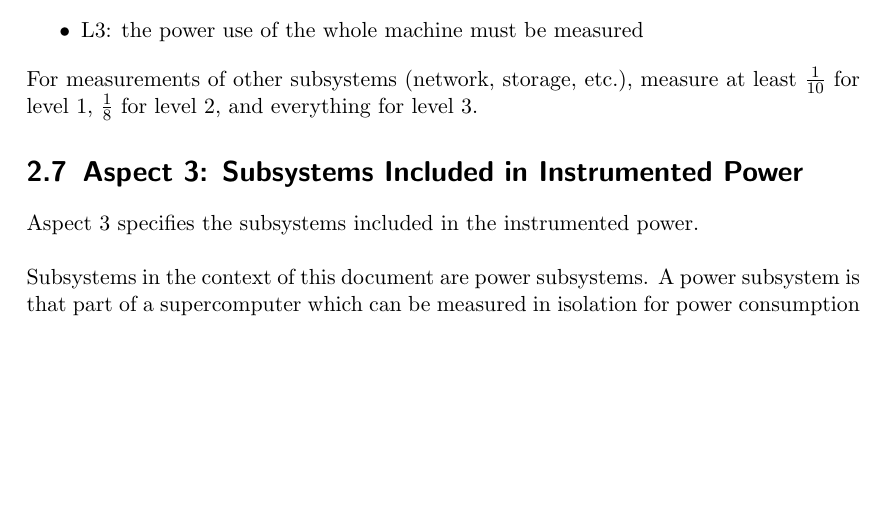
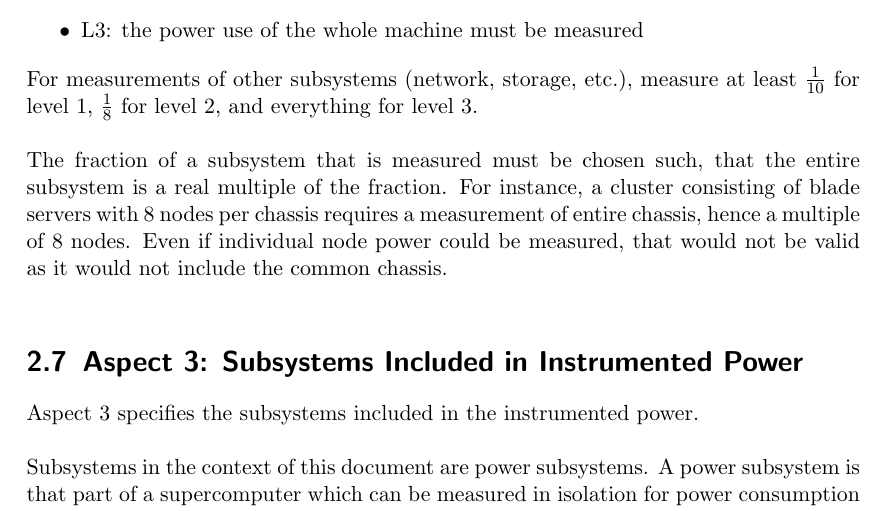
Before and after one commit to EEHPCWG/PowerMeasurementMethodology, a LaTeX document (methodology.tex, which reads text/reporting.tex): part of page 25 of 34, cut so that both start at the same text, the shorter picture padded with empty space. Compiled offline with pdfLaTeX.

Commit message:
add a paragraph how the fraction of a subsystem that is measured should look like

```diff
--- a/text/reporting.tex
+++ b/text/reporting.tex
@@ -449,6 +449,13 @@ L3: the power use of the whole machine must be measured
 
 \noindent
 For measurements of other subsystems (network, storage, etc.), measure at least $\frac{1}{10}$ for level 1, $\frac{1}{8}$ for level 2, and everything for level 3.
+\wl
+
+\noindent
+The fraction of a subsystem that is measured must be chosen such, that the entire subsystem is a real multiple of the fraction.
+For instance, a cluster consisting of blade servers with 8 nodes per chassis requires a measurement of entire chassis, hence a multiple of 8 nodes.
+Even if individual node power could be measured, that would not be valid as it would not include the common chassis.
+\wl
 
 
 
```
